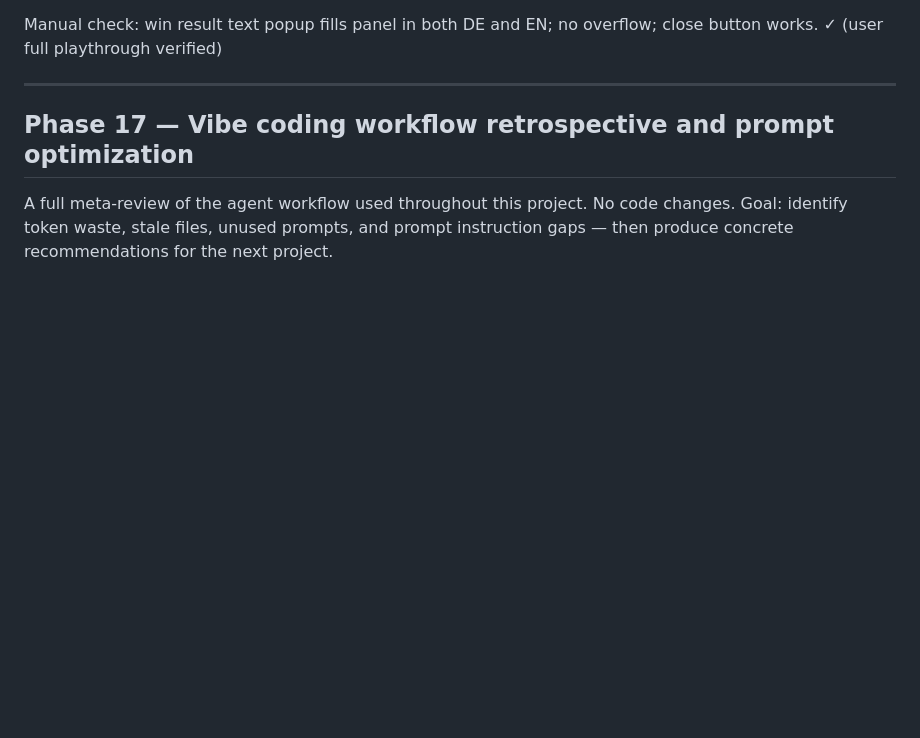
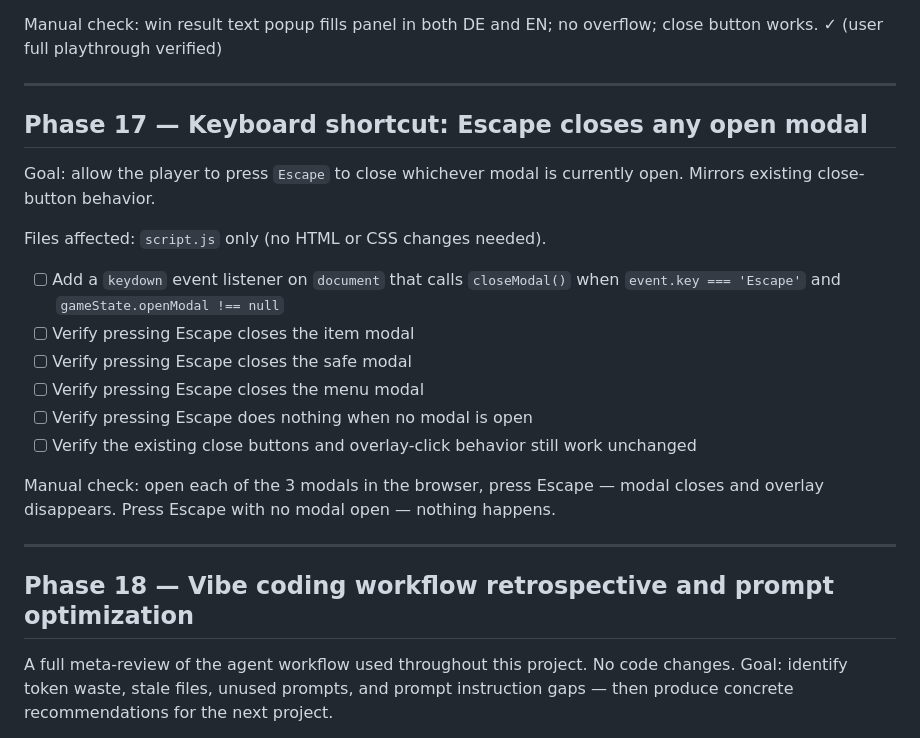
Before and after one commit to QuocDatTranHa/patent-detective-mini-game, a Markdown page: TASKS.md, the part around the change. GitHub-like rendering; blank space fills up the shorter version.

Commit message:
added simple task for presentation demo

```diff
--- a/TASKS.md
+++ b/TASKS.md
@@ -852,7 +852,24 @@ Manual check: win result text popup fills panel in both DE and EN; no overflow;
 
 ---
 
-## Phase 17 — Vibe coding workflow retrospective and prompt optimization
+## Phase 17 — Keyboard shortcut: Escape closes any open modal
+
+Goal: allow the player to press `Escape` to close whichever modal is currently open. Mirrors existing close-button behavior.
+
+Files affected: `script.js` only (no HTML or CSS changes needed).
+
+- [ ] Add a `keydown` event listener on `document` that calls `closeModal()` when `event.key === 'Escape'` and `gameState.openModal !== null`
+- [ ] Verify pressing Escape closes the item modal
+- [ ] Verify pressing Escape closes the safe modal
+- [ ] Verify pressing Escape closes the menu modal
+- [ ] Verify pressing Escape does nothing when no modal is open
+- [ ] Verify the existing close buttons and overlay-click behavior still work unchanged
+
+Manual check: open each of the 3 modals in the browser, press Escape — modal closes and overlay disappears. Press Escape with no modal open — nothing happens.
+
+---
+
+## Phase 18 — Vibe coding workflow retrospective and prompt optimization
 
 A full meta-review of the agent workflow used throughout this project. No code changes. Goal: identify token waste, stale files, unused prompts, and prompt instruction gaps — then produce concrete recommendations for the next project.
 
```
